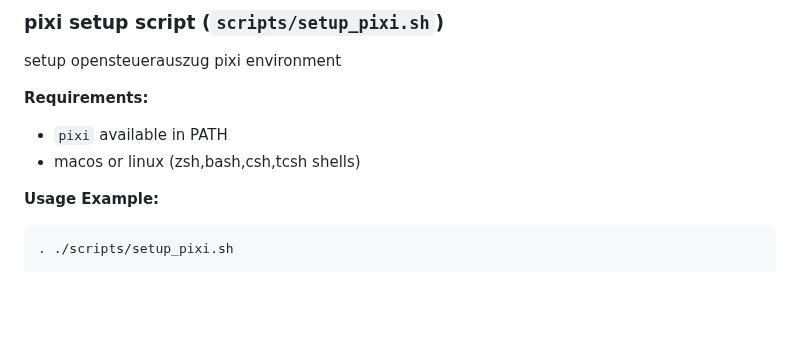
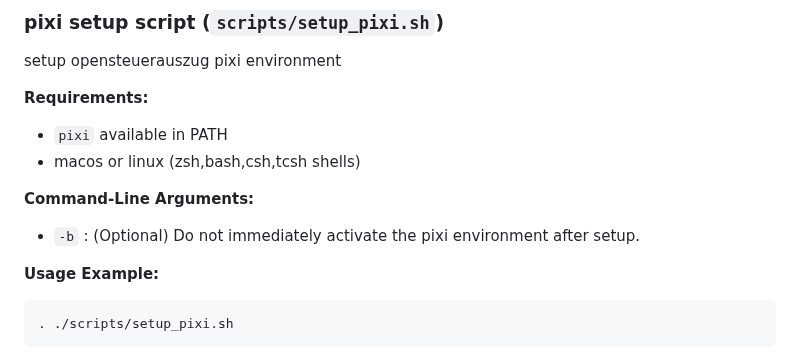
Before and after one commit to vroonhof/opensteuerauszug, a Markdown page: scripts/README.md, the part around the change. Rendered like a GitHub page; blank space fills up the shorter version.

Commit message:
Update README.md
mention '-b' option for setup_pixi.sh

````diff
--- a/scripts/README.md
+++ b/scripts/README.md
@@ -96,6 +96,10 @@ setup opensteuerauszug pixi environment
 * `pixi` available in PATH
 * macos or linux (zsh,bash,csh,tcsh shells)
 
+**Command-Line Arguments:**
+
+* `-b` : (Optional) Do not immediately activate the pixi environment after setup.
+
 **Usage Example:**
 
 ```bash
````
